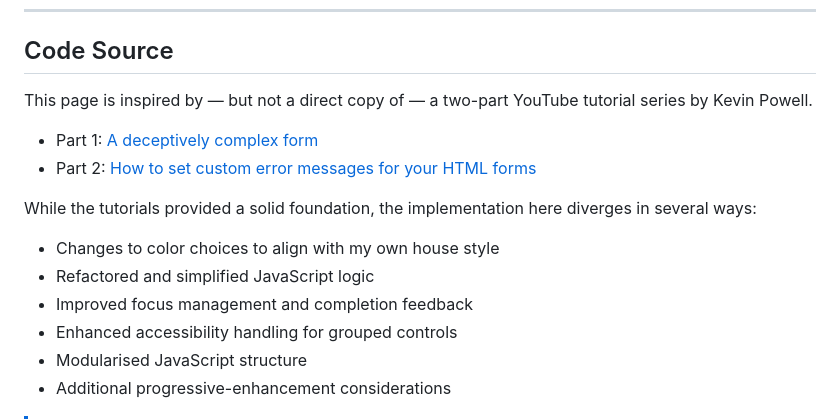
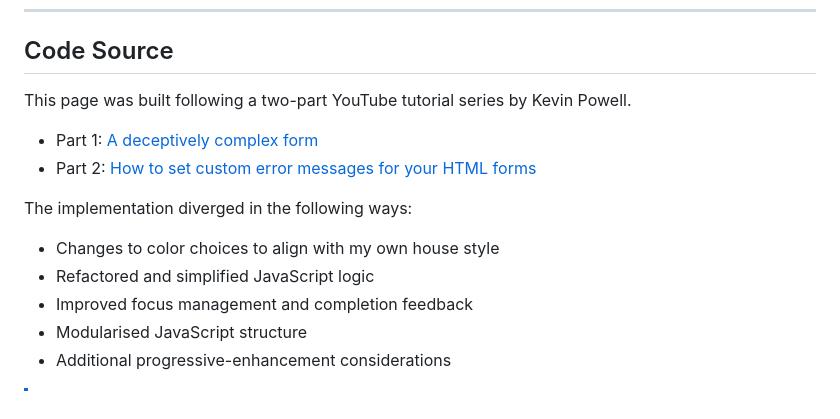
Before and after one commit to chrisnajman/custom-form-validation, a Markdown page: README.md, the part around the change. GitHub-like rendering.

```diff
--- a/README.md
+++ b/README.md
@@ -104,17 +104,16 @@ The JavaScript has been split into separate modules, improving code modularity:
 
 ## Code Source
 
-This page is inspired by — but not a direct copy of — a two-part YouTube tutorial series by Kevin Powell.
+This page was built following a two-part YouTube tutorial series by Kevin Powell.
 
 - Part 1: [A deceptively complex form](https://youtu.be/jJgNgNNHqjk?si=9Qp3L9wWGQi9zsZD)
 - Part 2: [How to set custom error messages for your HTML forms](https://youtu.be/h5qqmE83Tes?si=pxcN7LAKH3yZISl9)
 
-While the tutorials provided a solid foundation, the implementation here diverges in several ways:
+The implementation diverged in the following ways:
 
 - Changes to color choices to align with my own house style
 - Refactored and simplified JavaScript logic
 - Improved focus management and completion feedback
-- Enhanced accessibility handling for grouped controls
 - Modularised JavaScript structure
 - Additional progressive-enhancement considerations
 
```
